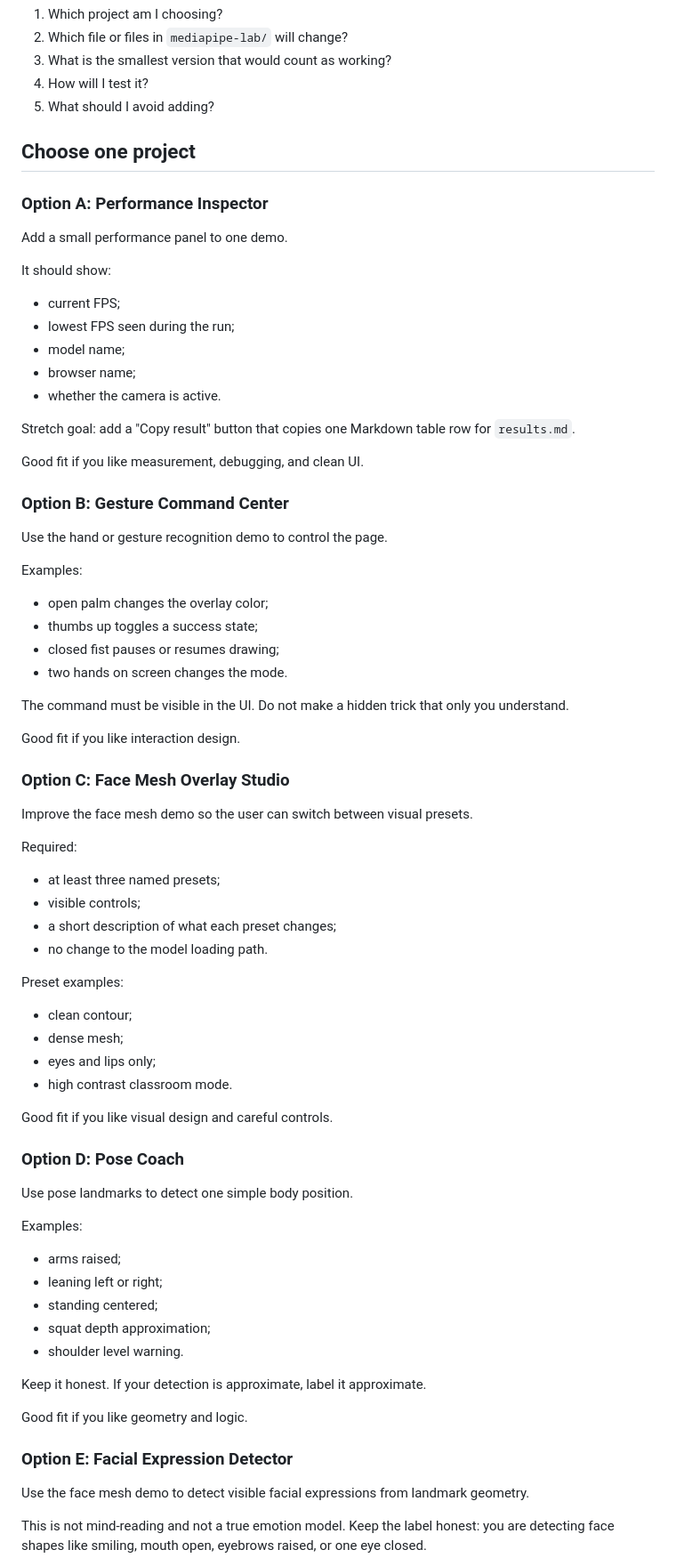
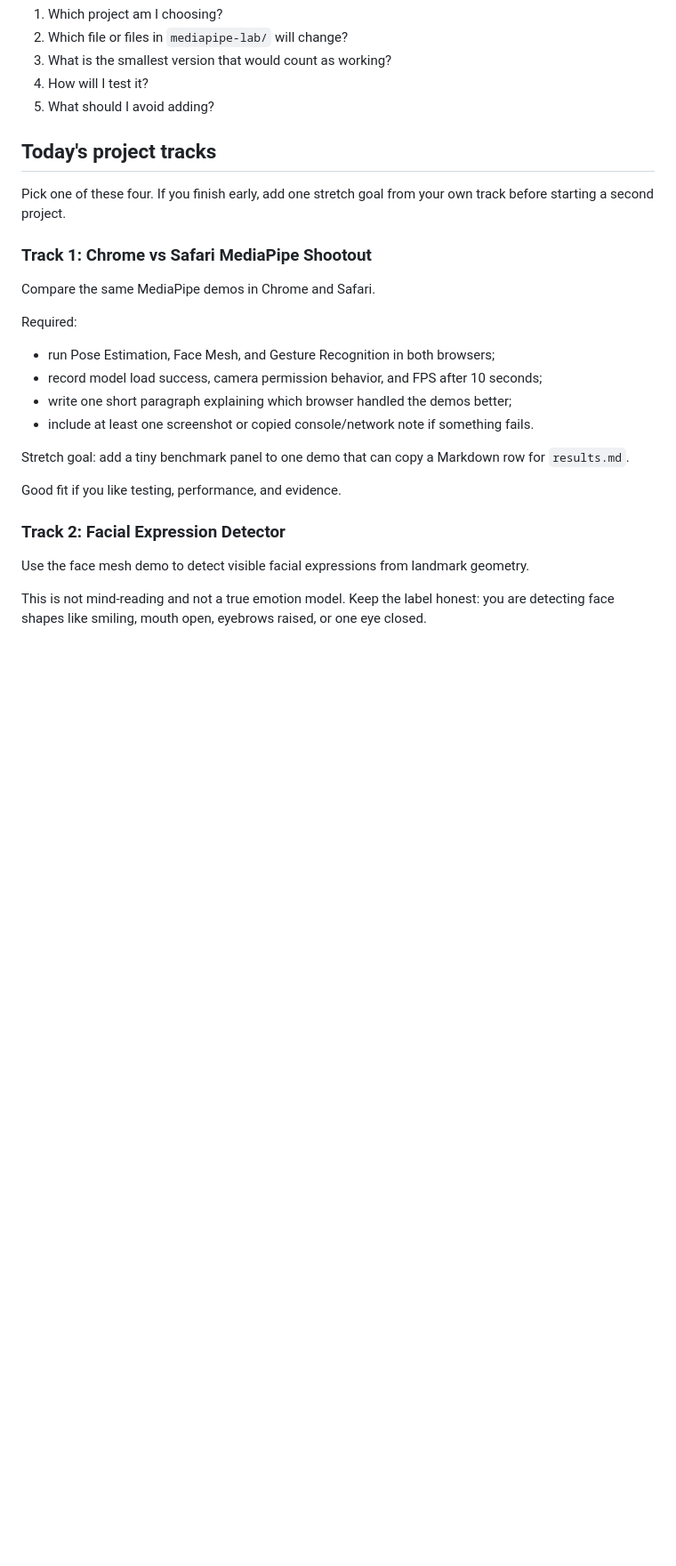
Before and after one commit to kushagra635/Website, a Markdown page: lessons/2026-06-12/02-project-menu.md, the part around one of its changes. Shown at 89% size. Drawn GitHub-style; blank space fills up the shorter version.

Commit message:
Focus MediaPipe project tracks

```diff
--- a/lessons/2026-06-12/02-project-menu.md
+++ b/lessons/2026-06-12/02-project-menu.md
@@ -21,78 +21,30 @@ Answer these before asking an agent to implement anything:
 4. How will I test it?
 5. What should I avoid adding?
 
-## Choose one project
+## Today's project tracks
 
-### Option A: Performance Inspector
+Pick one of these four. If you finish early, add one stretch goal from your own
+track before starting a second project.
 
-Add a small performance panel to one demo.
+### Track 1: Chrome vs Safari MediaPipe Shootout
 
-It should show:
-
-- current FPS;
-- lowest FPS seen during the run;
-- model name;
-- browser name;
-- whether the camera is active.
-
-Stretch goal: add a "Copy result" button that copies one Markdown table row for
-`results.md`.
-
-Good fit if you like measurement, debugging, and clean UI.
-
-### Option B: Gesture Command Center
-
-Use the hand or gesture recognition demo to control the page.
-
-Examples:
-
-- open palm changes the overlay color;
-- thumbs up toggles a success state;
-- closed fist pauses or resumes drawing;
-- two hands on screen changes the mode.
-
-The command must be visible in the UI. Do not make a hidden trick that only you
-understand.
-
-Good fit if you like interaction design.
-
-### Option C: Face Mesh Overlay Studio
-
-Improve the face mesh demo so the user can switch between visual presets.
+Compare the same MediaPipe demos in Chrome and Safari.
 
 Required:
 
-- at least three named presets;
-- visible controls;
-- a short description of what each preset changes;
-- no change to the model loading path.
+- run Pose Estimation, Face Mesh, and Gesture Recognition in both browsers;
+- record model load success, camera permission behavior, and FPS after 10
+  seconds;
+- write one short paragraph explaining which browser handled the demos better;
+- include at least one screenshot or copied console/network note if something
+  fails.
 
-Preset examples:
+Stretch goal: add a tiny benchmark panel to one demo that can copy a Markdown
+row for `results.md`.
 
-- clean contour;
-- dense mesh;
-- eyes and lips only;
-- high contrast classroom mode.
+Good fit if you like testing, performance, and evidence.
 
-Good fit if you like visual design and careful controls.
-
-### Option D: Pose Coach
-
-Use pose landmarks to detect one simple body position.
-
-Examples:
-
-- arms raised;
-- leaning left or right;
-- standing centered;
-- squat depth approximation;
-- shoulder level warning.
-
-Keep it honest. If your detection is approximate, label it approximate.
-
-Good fit if you like geometry and logic.
-
-### Option E: Facial Expression Detector
+### Track 2: Facial Expression Detector
 
 Use the face mesh demo to detect visible facial expressions from landmark
 geometry.
```
Also changed, not shown: other parts of lessons/2026-06-12/02-project-menu.md (+54 -12 lines).
